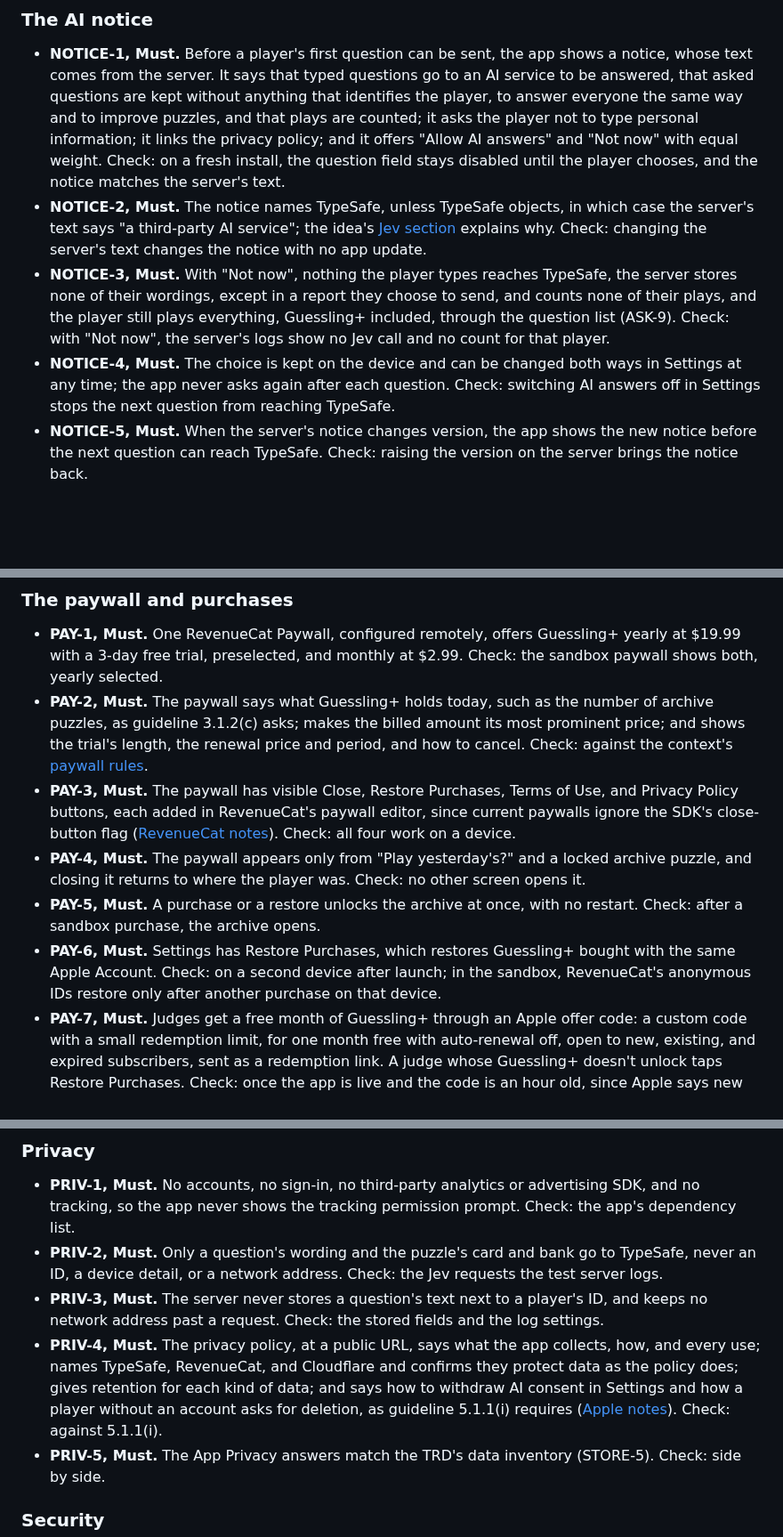
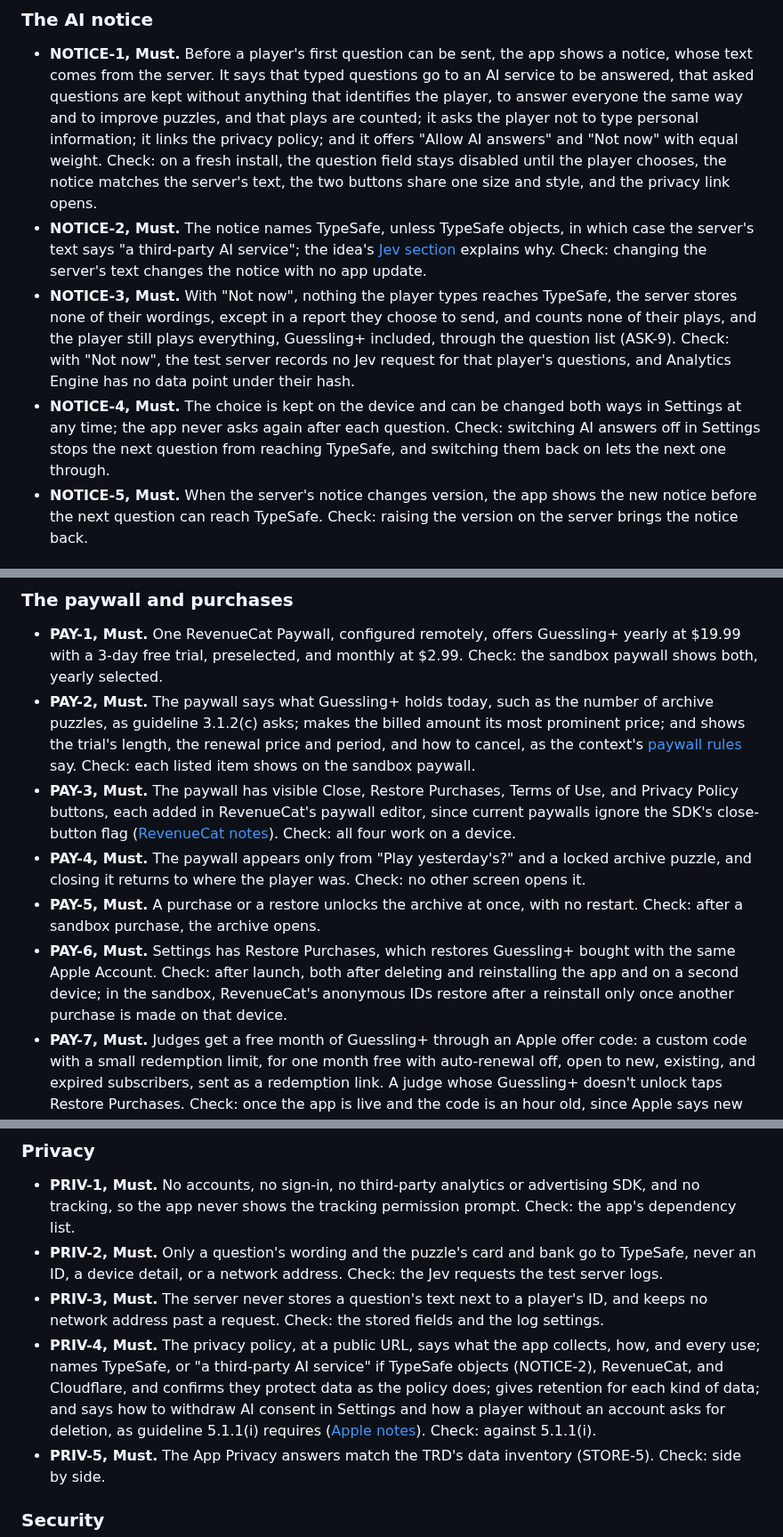
Before and after one commit to RevenueCat-M1KU/RevenueCat, a Markdown page: docs/PRD.md, 3 parts joined by grey strips. Shown at 89% size. GitHub-like rendering; blank space fills up the shorter version.

```diff
--- a/docs/PRD.md
+++ b/docs/PRD.md
@@ -124,7 +124,8 @@ says how each is built.
   player not to type personal information; it links the privacy policy; and
   it offers "Allow AI answers" and "Not now" with equal weight. Check: on a
   fresh install, the question field stays disabled until the player
-  chooses, and the notice matches the server's text.
+  chooses, the notice matches the server's text, the two buttons share one
+  size and style, and the privacy link opens.
 - **NOTICE-2, Must.** The notice names TypeSafe, unless TypeSafe objects, in
   which case the server's text says "a third-party AI service"; the idea's
   [Jev section][idea-jev] explains why. Check: changing the server's text
@@ -133,12 +134,13 @@ says how each is built.
   TypeSafe, the server stores none of their wordings, except in a report they
   choose to send, and counts none of their plays, and the player still plays
   everything, Guessling+ included, through the question list (ASK-9). Check:
-  with "Not now", the server's logs show no Jev call and no count for that
-  player.
+  with "Not now", the test server records no Jev request for that player's
+  questions, and Analytics Engine has no data point under their hash.
 - **NOTICE-4, Must.** The choice is kept on the device and can be changed
   both ways in Settings at any time; the app never asks again after each
   question. Check: switching AI answers off in Settings stops the next
-  question from reaching TypeSafe.
+  question from reaching TypeSafe, and switching them back on lets the next
+  one through.
 - **NOTICE-5, Must.** When the server's notice changes version, the app
   shows the new notice before the next question can reach TypeSafe. Check:
   raising the version on the server brings the notice back.
@@ -323,8 +327,9 @@ https://apps.apple.com/app/id<APP_ID>
 - **PAY-2, Must.** The paywall says what Guessling+ holds today, such as the
   number of archive puzzles, as guideline 3.1.2(c) asks; makes the billed
   amount its most prominent price; and shows the trial's length, the
-  renewal price and period, and how to cancel. Check: against the context's
-  [paywall rules][ctx-money].
+  renewal price and period, and how to cancel, as the context's
+  [paywall rules][ctx-money] say. Check: each listed item shows on the
+  sandbox paywall.
 - **PAY-3, Must.** The paywall has visible Close, Restore Purchases, Terms
   of Use, and Privacy Policy buttons, each added in RevenueCat's paywall
   editor, since current paywalls ignore the SDK's close-button flag
@@ -335,9 +340,10 @@ https://apps.apple.com/app/id<APP_ID>
 - **PAY-5, Must.** A purchase or a restore unlocks the archive at once, with
   no restart. Check: after a sandbox purchase, the archive opens.
 - **PAY-6, Must.** Settings has Restore Purchases, which restores
-  Guessling+ bought with the same Apple Account. Check: on a second device
-  after launch; in the sandbox, RevenueCat's anonymous IDs restore only
-  after another purchase on that device.
+  Guessling+ bought with the same Apple Account. Check: after launch, both
+  after deleting and reinstalling the app and on a second device; in the
+  sandbox, RevenueCat's anonymous IDs restore after a reinstall only once
+  another purchase is made on that device.
 - **PAY-7, Must.** Judges get a free month of Guessling+ through an Apple
   offer code: a custom code with a small redemption limit, for one month
   free with auto-renewal off, open to new, existing, and expired
@@ -484,11 +492,12 @@ https://apps.apple.com/app/id<APP_ID>
   player's ID, and keeps no network address past a request. Check: the
   stored fields and the log settings.
 - **PRIV-4, Must.** The privacy policy, at a public URL, says what the app
-  collects, how, and every use; names TypeSafe, RevenueCat, and Cloudflare
-  and confirms they protect data as the policy does; gives retention for
-  each kind of data; and says how to withdraw AI consent in Settings and
-  how a player without an account asks for deletion, as guideline 5.1.1(i)
-  requires ([Apple notes][apple-policy]). Check: against 5.1.1(i).
+  collects, how, and every use; names TypeSafe, or "a third-party AI service"
+  if TypeSafe objects (NOTICE-2), RevenueCat, and Cloudflare, and confirms
+  they protect data as the policy does; gives retention for each kind of data;
+  and says how to withdraw AI consent in Settings and how a player without an
+  account asks for deletion, as guideline 5.1.1(i) requires
+  ([Apple notes][apple-policy]). Check: against 5.1.1(i).
 - **PRIV-5, Must.** The App Privacy answers match the TRD's data inventory
   (STORE-5). Check: side by side.
 
```
Also changed, not shown: other parts of docs/PRD.md (+20 -14 lines).
